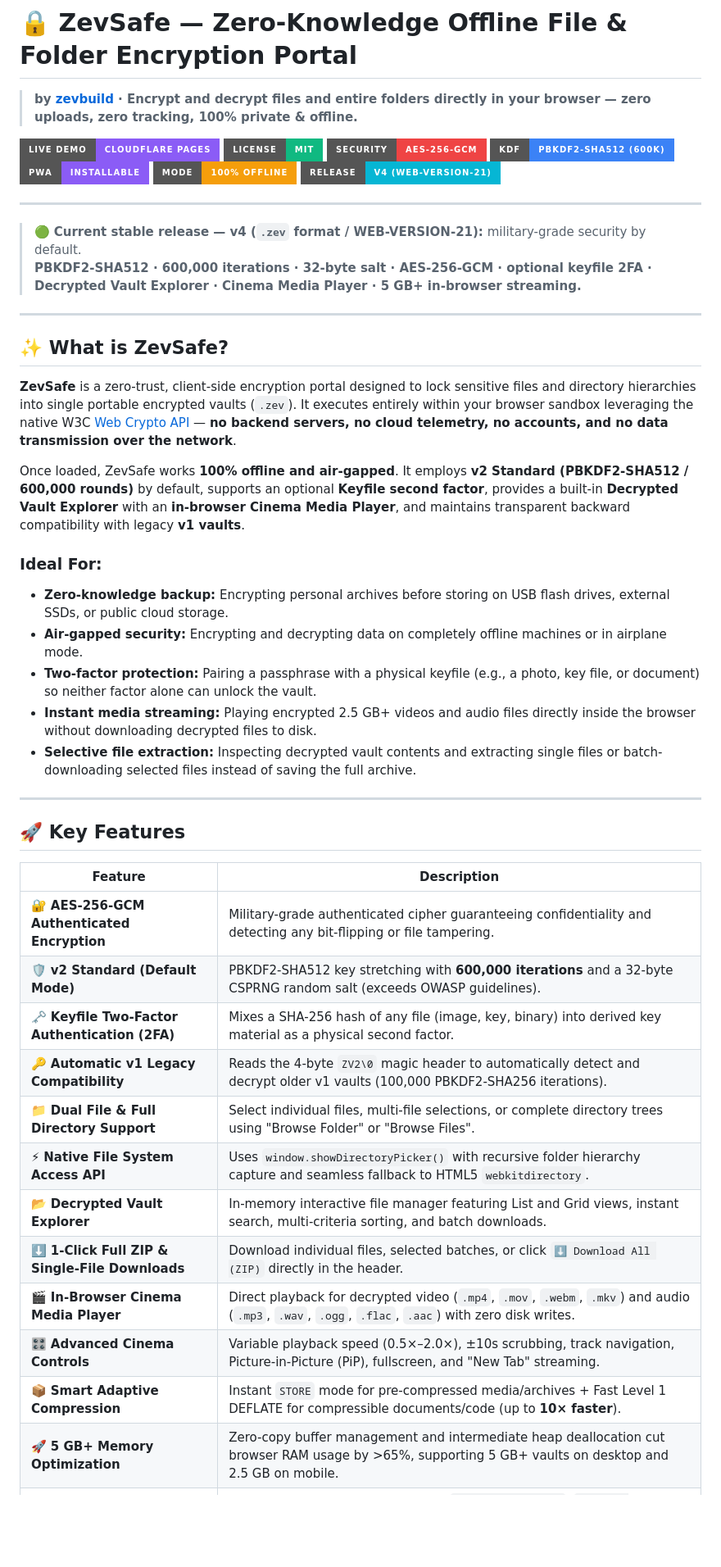
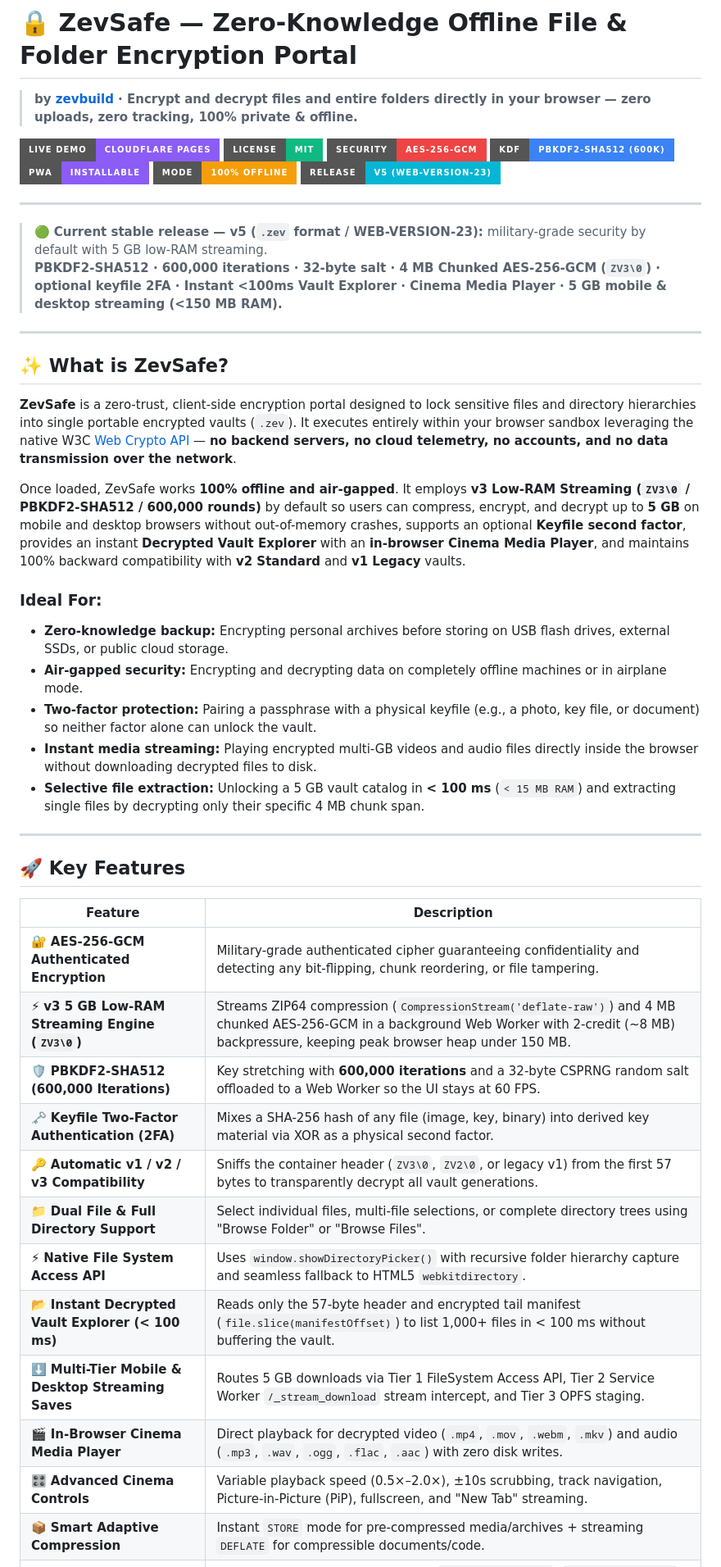
Before and after one commit to zevbuild/zevsafe, a Markdown page: README.md, the part around one of its changes. Shown at 82% size. Drawn GitHub-style; badges without logos; blank space fills up the shorter version.

Commit message:
docs: update README.md and CHANGELOG.md for v5 5 GB low-RAM streaming release

```diff
--- a/README.md
+++ b/README.md
@@ -8,12 +8,12 @@
 [![KDF: PBKDF2-SHA512](https://img.shields.io/badge/KDF-PBKDF2--SHA512%20(600k)-3b82f6?style=for-the-badge)](#-cryptography)
 [![PWA: Installable](https://img.shields.io/badge/PWA-Installable-8b5cf6?style=for-the-badge)](#-pwa--install-as-an-app)
 [![100% Offline](https://img.shields.io/badge/Mode-100%25%20Offline-f59e0b?style=for-the-badge)](#)
-[![Release: v4 / WEB-VERSION-21](https://img.shields.io/badge/Release-v4%20(WEB--VERSION--21)-06b6d4?style=for-the-badge)](CHANGELOG.md)
+[![Release: v5 / WEB-VERSION-23](https://img.shields.io/badge/Release-v5%20(WEB--VERSION--23)-06b6d4?style=for-the-badge)](CHANGELOG.md)
 
 ---
 
-> 🟢 **Current stable release — v4 (`.zev` format / WEB-VERSION-21):** military-grade security by default.
-> **PBKDF2-SHA512 · 600,000 iterations · 32-byte salt · AES-256-GCM · optional keyfile 2FA · Decrypted Vault Explorer · Cinema Media Player · 5 GB+ in-browser streaming.**
+> 🟢 **Current stable release — v5 (`.zev` format / WEB-VERSION-23):** military-grade security by default with 5 GB low-RAM streaming.
+> **PBKDF2-SHA512 · 600,000 iterations · 32-byte salt · 4 MB Chunked AES-256-GCM (`ZV3\0`) · optional keyfile 2FA · Instant <100ms Vault Explorer · Cinema Media Player · 5 GB mobile & desktop streaming (<150 MB RAM).**
 
 ---
 
@@ -21,14 +21,14 @@
 
 **ZevSafe** is a zero-trust, client-side encryption portal designed to lock sensitive files and directory hierarchies into single portable encrypted vaults (`.zev`). It executes entirely within your browser sandbox leveraging the native W3C [Web Crypto API](https://developer.mozilla.org/en-US/docs/Web/API/Web_Crypto_API) — **no backend servers, no cloud telemetry, no accounts, and no data transmission over the network**.
 
-Once loaded, ZevSafe works **100% offline and air-gapped**. It employs **v2 Standard (PBKDF2-SHA512 / 600,000 rounds)** by default, supports an optional **Keyfile second factor**, provides a built-in **Decrypted Vault Explorer** with an **in-browser Cinema Media Player**, and maintains transparent backward compatibility with legacy **v1 vaults**.
+Once loaded, ZevSafe works **100% offline and air-gapped**. It employs **v3 Low-RAM Streaming (`ZV3\0` / PBKDF2-SHA512 / 600,000 rounds)** by default so users can compress, encrypt, and decrypt up to **5 GB** on mobile and desktop browsers without out-of-memory crashes, supports an optional **Keyfile second factor**, provides an instant **Decrypted Vault Explorer** with an **in-browser Cinema Media Player**, and maintains 100% backward compatibility with **v2 Standard** and **v1 Legacy** vaults.
 
 ### Ideal For:
 - **Zero-knowledge backup:** Encrypting personal archives before storing on USB flash drives, external SSDs, or public cloud storage.
 - **Air-gapped security:** Encrypting and decrypting data on completely offline machines or in airplane mode.
 - **Two-factor protection:** Pairing a passphrase with a physical keyfile (e.g., a photo, key file, or document) so neither factor alone can unlock the vault.
-- **Instant media streaming:** Playing encrypted 2.5 GB+ videos and audio files directly inside the browser without downloading decrypted files to disk.
-- **Selective file extraction:** Inspecting decrypted vault contents and extracting single files or batch-downloading selected files instead of saving the full archive.
+- **Instant media streaming:** Playing encrypted multi-GB videos and audio files directly inside the browser without downloading decrypted files to disk.
+- **Selective file extraction:** Unlocking a 5 GB vault catalog in **< 100 ms** (`< 15 MB RAM`) and extracting single files by decrypting only their specific 4 MB chunk span.
 
 ---
 
@@ -36,16 +36,16 @@ Once loaded, ZevSafe works **100% offline and air-gapped**. It employs **v2 Stan
 
 | Feature | Description |
 |---|---|
-| 🔐 **AES-256-GCM Authenticated Encryption** | Military-grade authenticated cipher guaranteeing confidentiality and detecting any bit-flipping or file tampering. |
-| 🛡️ **v2 Standard (Default Mode)** | PBKDF2-SHA512 key stretching with **600,000 iterations** and a 32-byte CSPRNG random salt (exceeds OWASP guidelines). |
-| 🗝️ **Keyfile Two-Factor Authentication (2FA)** | Mixes a SHA-256 hash of any file (image, key, binary) into derived key material as a physical second factor. |
-| 🔑 **Automatic v1 Legacy Compatibility** | Reads the 4-byte `ZV2\0` magic header to automatically detect and decrypt older v1 vaults (100,000 PBKDF2-SHA256 iterations). |
+| 🔐 **AES-256-GCM Authenticated Encryption** | Military-grade authenticated cipher guaranteeing confidentiality and detecting any bit-flipping, chunk reordering, or file tampering. |
+| ⚡ **v3 5 GB Low-RAM Streaming Engine (`ZV3\0`)** | Streams ZIP64 compression (`CompressionStream('deflate-raw')`) and 4 MB chunked AES-256-GCM in a background Web Worker with 2-credit (~8 MB) backpressure, keeping peak browser heap under 150 MB. |
+| 🛡️ **PBKDF2-SHA512 (600,000 Iterations)** | Key stretching with **600,000 iterations** and a 32-byte CSPRNG random salt offloaded to a Web Worker so the UI stays at 60 FPS. |
+| 🗝️ **Keyfile Two-Factor Authentication (2FA)** | Mixes a SHA-256 hash of any file (image, key, binary) into derived key material via XOR as a physical second factor. |
+| 🔑 **Automatic v1 / v2 / v3 Compatibility** | Sniffs the container header (`ZV3\0`, `ZV2\0`, or legacy v1) from the first 57 bytes to transparently decrypt all vault generations. |
 | 📁 **Dual File & Full Directory Support** | Select individual files, multi-file selections, or complete directory trees using "Browse Folder" or "Browse Files". |
 | ⚡ **Native File System Access API** | Uses `window.showDirectoryPicker()` with recursive folder hierarchy capture and seamless fallback to HTML5 `webkitdirectory`. |
-| 📂 **Decrypted Vault Explorer** | In-memory interactive file manager featuring List and Grid views, instant search, multi-criteria sorting, and batch downloads. |
-| ⬇️ **1-Click Full ZIP & Single-File Downloads** | Download individual files, selected batches, or click `⬇️ Download All (ZIP)` directly in the header. |
+| 📂 **Instant Decrypted Vault Explorer (< 100 ms)** | Reads only the 57-byte header and encrypted tail manifest (`file.slice(manifestOffset)`) to list 1,000+ files in < 100 ms without buffering the vault. |
+| ⬇️ **Multi-Tier Mobile & Desktop Streaming Saves** | Routes 5 GB downloads via Tier 1 FileSystem Access API, Tier 2 Service Worker `/_stream_download` stream intercept, and Tier 3 OPFS staging. |
 | 🎬 **In-Browser Cinema Media Player** | Direct playback for decrypted video (`.mp4`, `.mov`, `.webm`, `.mkv`) and audio (`.mp3`, `.wav`, `.ogg`, `.flac`, `.aac`) with zero disk writes. |
 | 🎛️ **Advanced Cinema Controls** | Variable playback speed (0.5×–2.0×), ±10s scrubbing, track navigation, Picture-in-Picture (PiP), fullscreen, and "New Tab" streaming. |
-| 📦 **Smart Adaptive Compression** | Instant `STORE` mode for pre-compressed media/archives + Fast Level 1 DEFLATE for compressible documents/code (up to **10× faster**). |
-| 🚀 **5 GB+ Memory Optimization** | Zero-copy buffer management and intermediate heap deallocation cut browser RAM usage by >65%, supporting 5 GB+ vaults on desktop and 2.5 GB on mobile. |
+| 📦 **Smart Adaptive Compression** | Instant `STORE` mode for pre-compressed media/archives + streaming `DEFLATE` for compressible documents/code. |
 | 💻 **1-Click PC Setup (25+ GB)** | Includes Windows batch launchers (`Encrypt-Vault.bat`, `Decrypt-Vault.bat`) and streaming PowerShell scripts for zero-RAM 25 GB–100 GB+ datasets. |
```
Also changed, not shown: other parts of README.md (+3 -3 lines), CHANGELOG.md (+9 -0 lines).
